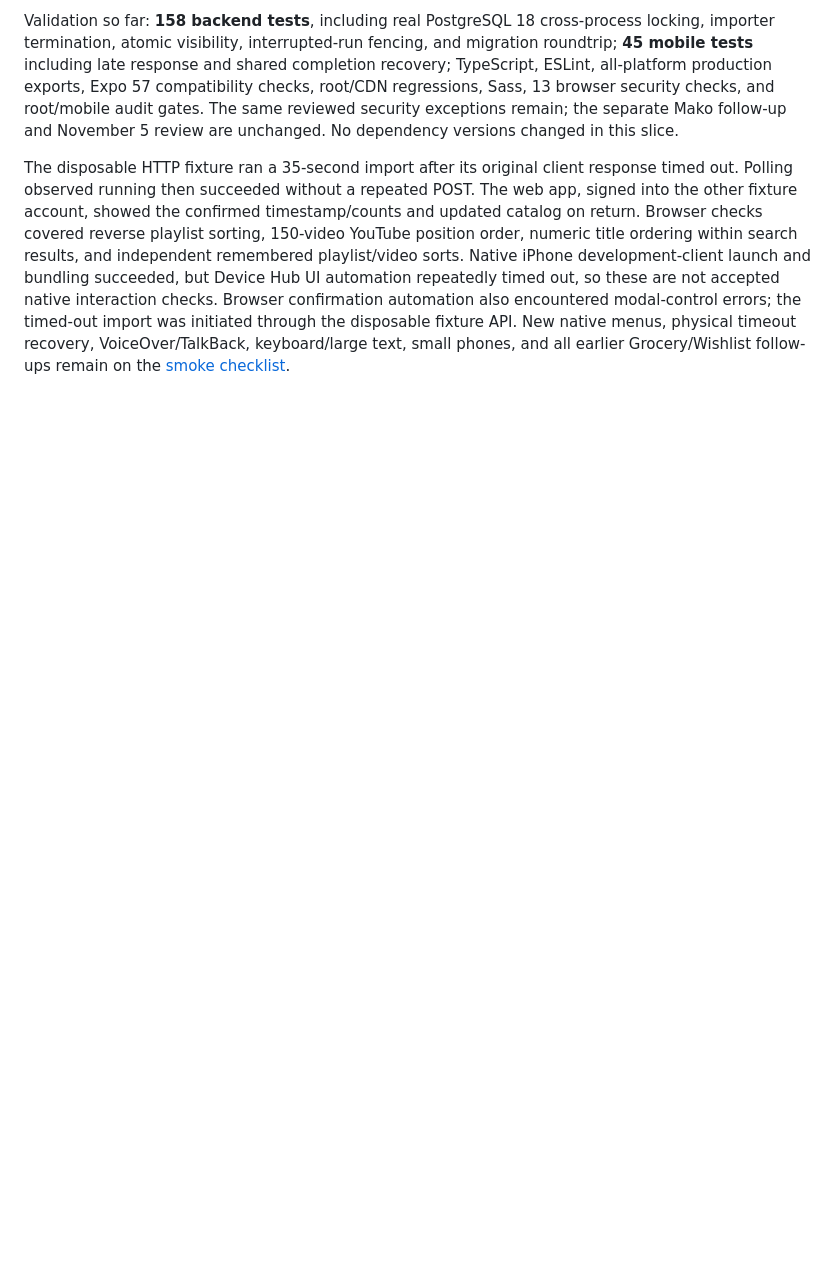
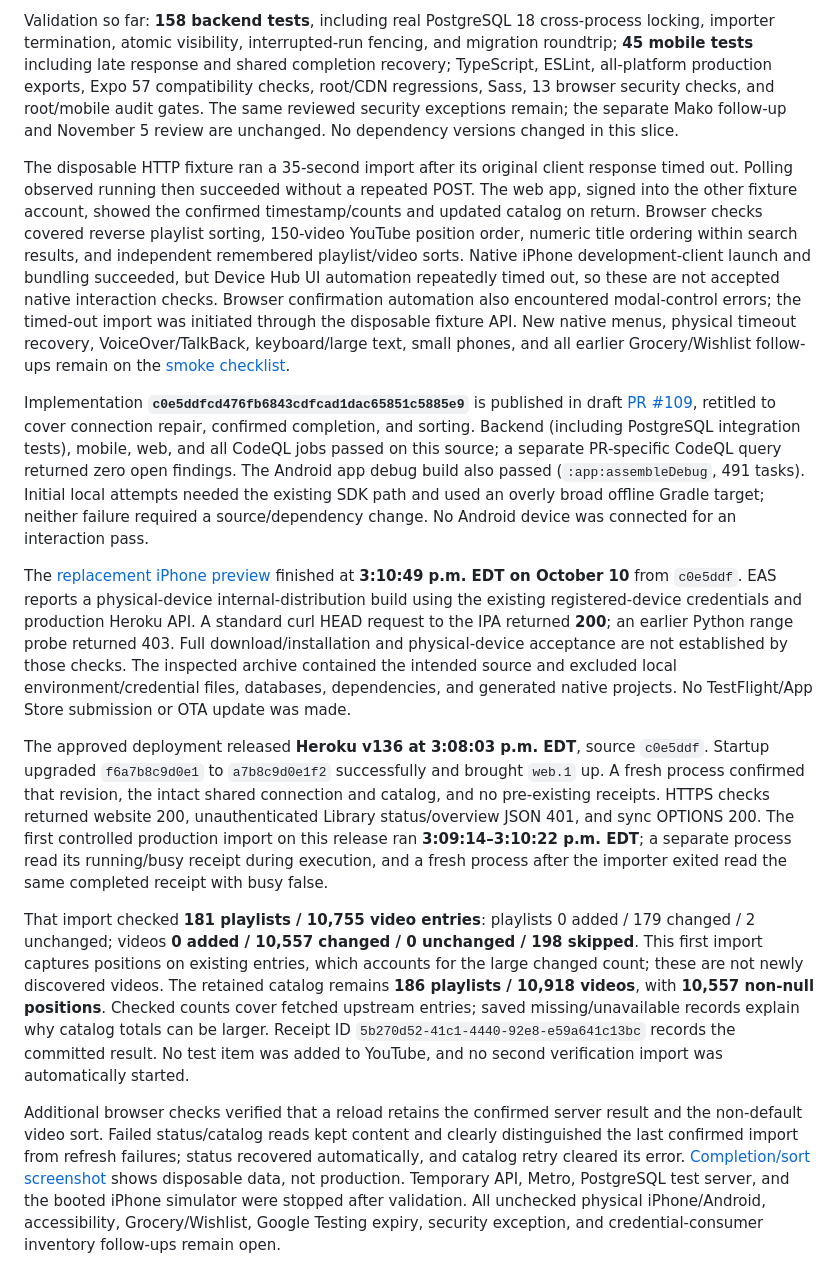
Before and after one commit to Kriordan/personal_portfolio, a Markdown page: docs/mobile-ui-validation.md, the part around the change. Rendered like a GitHub page; blank space fills up the shorter version.

Commit message:
Record verified Library sync release and replacement iPhone preview

```diff
--- a/docs/mobile-ui-validation.md
+++ b/docs/mobile-ui-validation.md
@@ -345,3 +345,13 @@ Playlists default to Recently updated, with title A–Z/Z–A and creation-date
 Validation so far: **158 backend tests**, including real PostgreSQL 18 cross-process locking, importer termination, atomic visibility, interrupted-run fencing, and migration roundtrip; **45 mobile tests** including late response and shared completion recovery; TypeScript, ESLint, all-platform production exports, Expo 57 compatibility checks, root/CDN regressions, Sass, 13 browser security checks, and root/mobile audit gates. The same reviewed security exceptions remain; the separate Mako follow-up and November 5 review are unchanged. No dependency versions changed in this slice.
 
 The disposable HTTP fixture ran a 35-second import after its original client response timed out. Polling observed running then succeeded without a repeated POST. The web app, signed into the other fixture account, showed the confirmed timestamp/counts and updated catalog on return. Browser checks covered reverse playlist sorting, 150-video YouTube position order, numeric title ordering within search results, and independent remembered playlist/video sorts. Native iPhone development-client launch and bundling succeeded, but Device Hub UI automation repeatedly timed out, so these are not accepted native interaction checks. Browser confirmation automation also encountered modal-control errors; the timed-out import was initiated through the disposable fixture API. New native menus, physical timeout recovery, VoiceOver/TalkBack, keyboard/large text, small phones, and all earlier Grocery/Wishlist follow-ups remain on the [smoke checklist](library-smoke-test.md).
+
+Implementation **`c0e5ddfcd476fb6843cdfcad1dac65851c5885e9`** is published in draft [PR #109](https://github.com/Kriordan/personal_portfolio/pull/109), retitled to cover connection repair, confirmed completion, and sorting. Backend (including PostgreSQL integration tests), mobile, web, and all CodeQL jobs passed on this source; a separate PR-specific CodeQL query returned zero open findings. The Android app debug build also passed (`:app:assembleDebug`, 491 tasks). Initial local attempts needed the existing SDK path and used an overly broad offline Gradle target; neither failure required a source/dependency change. No Android device was connected for an interaction pass.
+
+The [replacement iPhone preview](https://expo.dev/accounts/kriordan/projects/personal-portfolio/builds/b73edbc5-9180-4a4f-ace6-a57ccee71920) finished at **3:10:49 p.m. EDT on October 10** from `c0e5ddf`. EAS reports a physical-device internal-distribution build using the existing registered-device credentials and production Heroku API. A standard curl HEAD request to the IPA returned **200**; an earlier Python range probe returned 403. Full download/installation and physical-device acceptance are not established by those checks. The inspected archive contained the intended source and excluded local environment/credential files, databases, dependencies, and generated native projects. No TestFlight/App Store submission or OTA update was made.
+
+The approved deployment released **Heroku v136 at 3:08:03 p.m. EDT**, source `c0e5ddf`. Startup upgraded `f6a7b8c9d0e1` to `a7b8c9d0e1f2` successfully and brought `web.1` up. A fresh process confirmed that revision, the intact shared connection and catalog, and no pre-existing receipts. HTTPS checks returned website 200, unauthenticated Library status/overview JSON 401, and sync OPTIONS 200. The first controlled production import on this release ran **3:09:14–3:10:22 p.m. EDT**; a separate process read its running/busy receipt during execution, and a fresh process after the importer exited read the same completed receipt with busy false.
+
+That import checked **181 playlists / 10,755 video entries**: playlists 0 added / 179 changed / 2 unchanged; videos **0 added / 10,557 changed / 0 unchanged / 198 skipped**. This first import captures positions on existing entries, which accounts for the large changed count; these are not newly discovered videos. The retained catalog remains **186 playlists / 10,918 videos**, with **10,557 non-null positions**. Checked counts cover fetched upstream entries; saved missing/unavailable records explain why catalog totals can be larger. Receipt ID `5b270d52-41c1-4440-92e8-e59a641c13bc` records the committed result. No test item was added to YouTube, and no second verification import was automatically started.
+
+Additional browser checks verified that a reload retains the confirmed server result and the non-default video sort. Failed status/catalog reads kept content and clearly distinguished the last confirmed import from refresh failures; status recovered automatically, and catalog retry cleared its error. [Completion/sort screenshot](screenshots/library-sync/web-completion.jpg) shows disposable data, not production. Temporary API, Metro, PostgreSQL test server, and the booted iPhone simulator were stopped after validation. All unchecked physical iPhone/Android, accessibility, Grocery/Wishlist, Google Testing expiry, security exception, and credential-consumer inventory follow-ups remain open.
```
Also changed, not shown: docs/library-smoke-test.md (+3 -1 lines).
